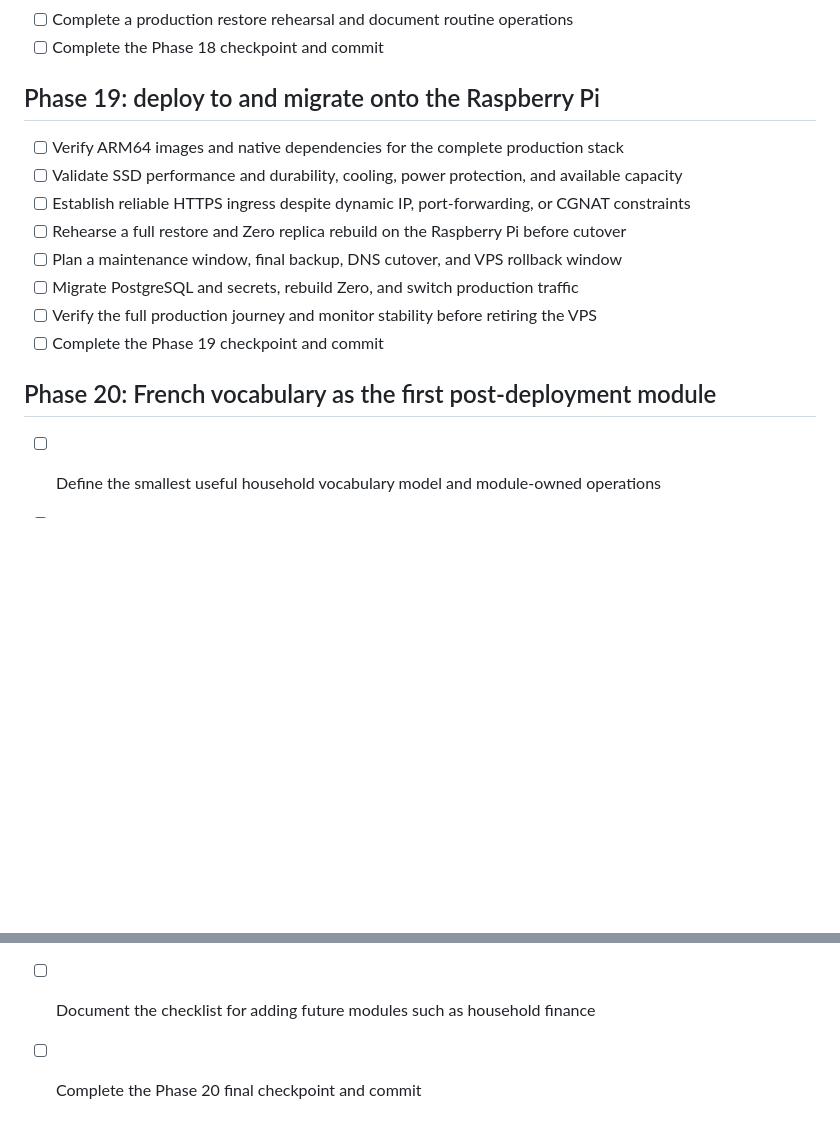
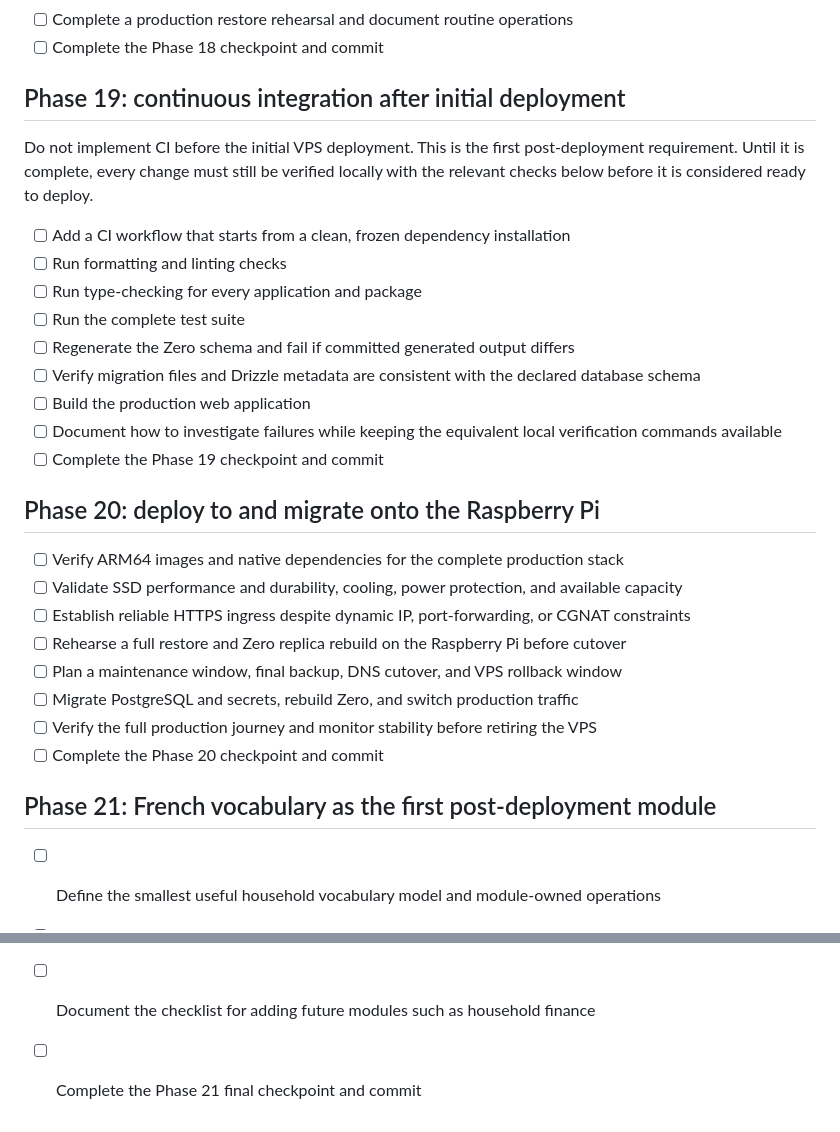
Before and after one commit to arturchichorro/home-hub, a Markdown page: docs/tasks.md, 2 parts joined by grey strips. Drawn GitHub-style; blank space fills up the shorter version.

Commit message:
chore: add ci to docs

```diff
--- a/docs/tasks.md
+++ b/docs/tasks.md
@@ -228,7 +228,24 @@ action.
 - [ ] Complete a production restore rehearsal and document routine operations
 - [ ] Complete the Phase 18 checkpoint and commit
 
-## Phase 19: deploy to and migrate onto the Raspberry Pi
+## Phase 19: continuous integration after initial deployment
+
+Do not implement CI before the initial VPS deployment. This is the first
+post-deployment requirement. Until it is complete, every change must still be
+verified locally with the relevant checks below before it is considered ready
+to deploy.
+
+- [ ] Add a CI workflow that starts from a clean, frozen dependency installation
+- [ ] Run formatting and linting checks
+- [ ] Run type-checking for every application and package
+- [ ] Run the complete test suite
+- [ ] Regenerate the Zero schema and fail if committed generated output differs
+- [ ] Verify migration files and Drizzle metadata are consistent with the declared database schema
+- [ ] Build the production web application
+- [ ] Document how to investigate failures while keeping the equivalent local verification commands available
+- [ ] Complete the Phase 19 checkpoint and commit
+
+## Phase 20: deploy to and migrate onto the Raspberry Pi
 
 - [ ] Verify ARM64 images and native dependencies for the complete production stack
 - [ ] Validate SSD performance and durability, cooling, power protection, and available capacity
@@ -237,9 +254,9 @@ action.
 - [ ] Plan a maintenance window, final backup, DNS cutover, and VPS rollback window
 - [ ] Migrate PostgreSQL and secrets, rebuild Zero, and switch production traffic
 - [ ] Verify the full production journey and monitor stability before retiring the VPS
-- [ ] Complete the Phase 19 checkpoint and commit
+- [ ] Complete the Phase 20 checkpoint and commit
 
-## Phase 20: French vocabulary as the first post-deployment module
+## Phase 21: French vocabulary as the first post-deployment module
 
 - [ ] Define the smallest useful household vocabulary model and module-owned operations
 - [ ] Register French Vocabulary in the built-in module catalogue, disabled by default
@@ -248,4 +265,4 @@ action.
 - [ ] Build the vocabulary interface from the shared UI primitives
 - [ ] Verify enabling, disabling with data retention, re-enabling, and household isolation
 - [ ] Document the checklist for adding future modules such as household finance
-- [ ] Complete the Phase 20 final checkpoint and commit
+- [ ] Complete the Phase 21 final checkpoint and commit
```
